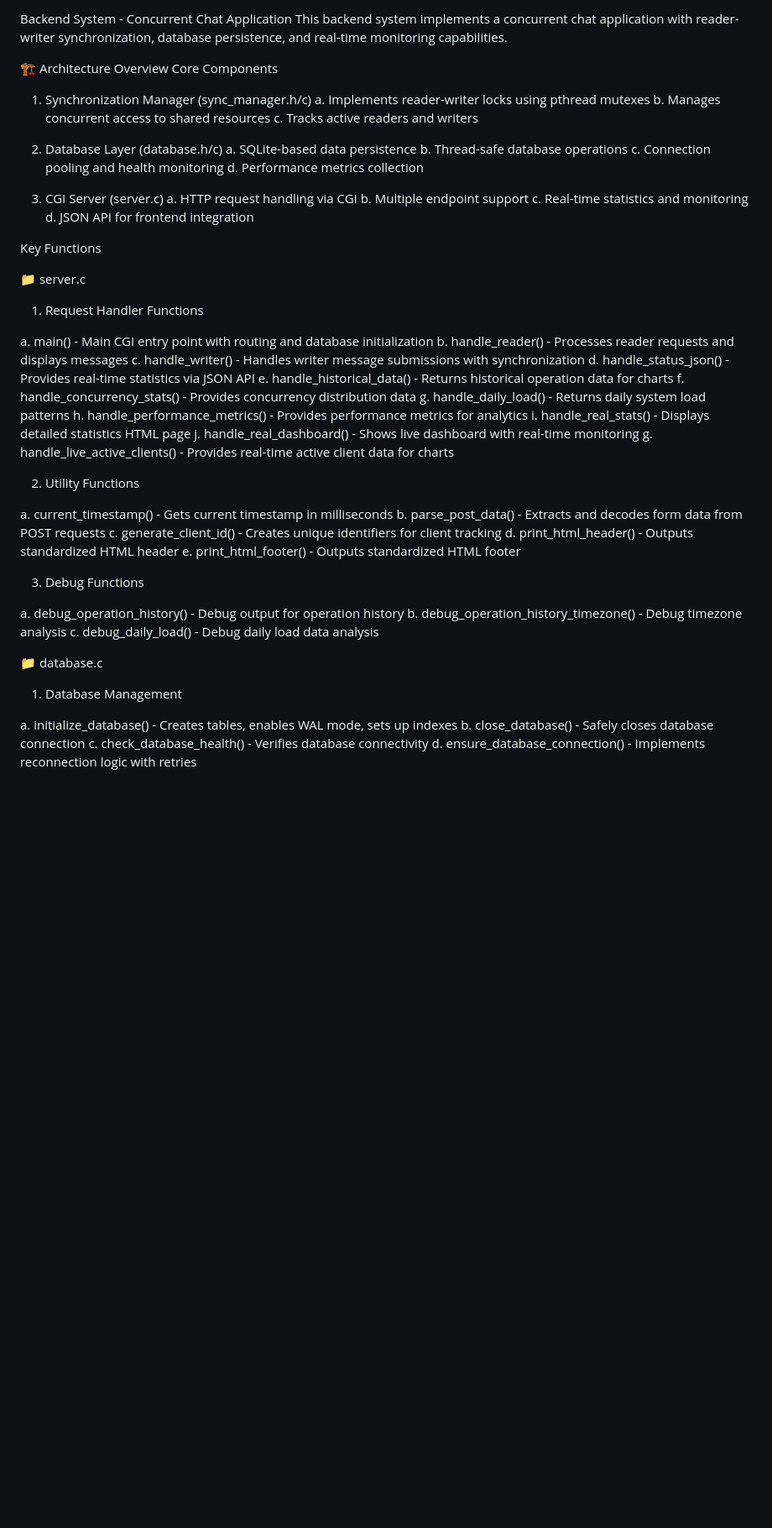
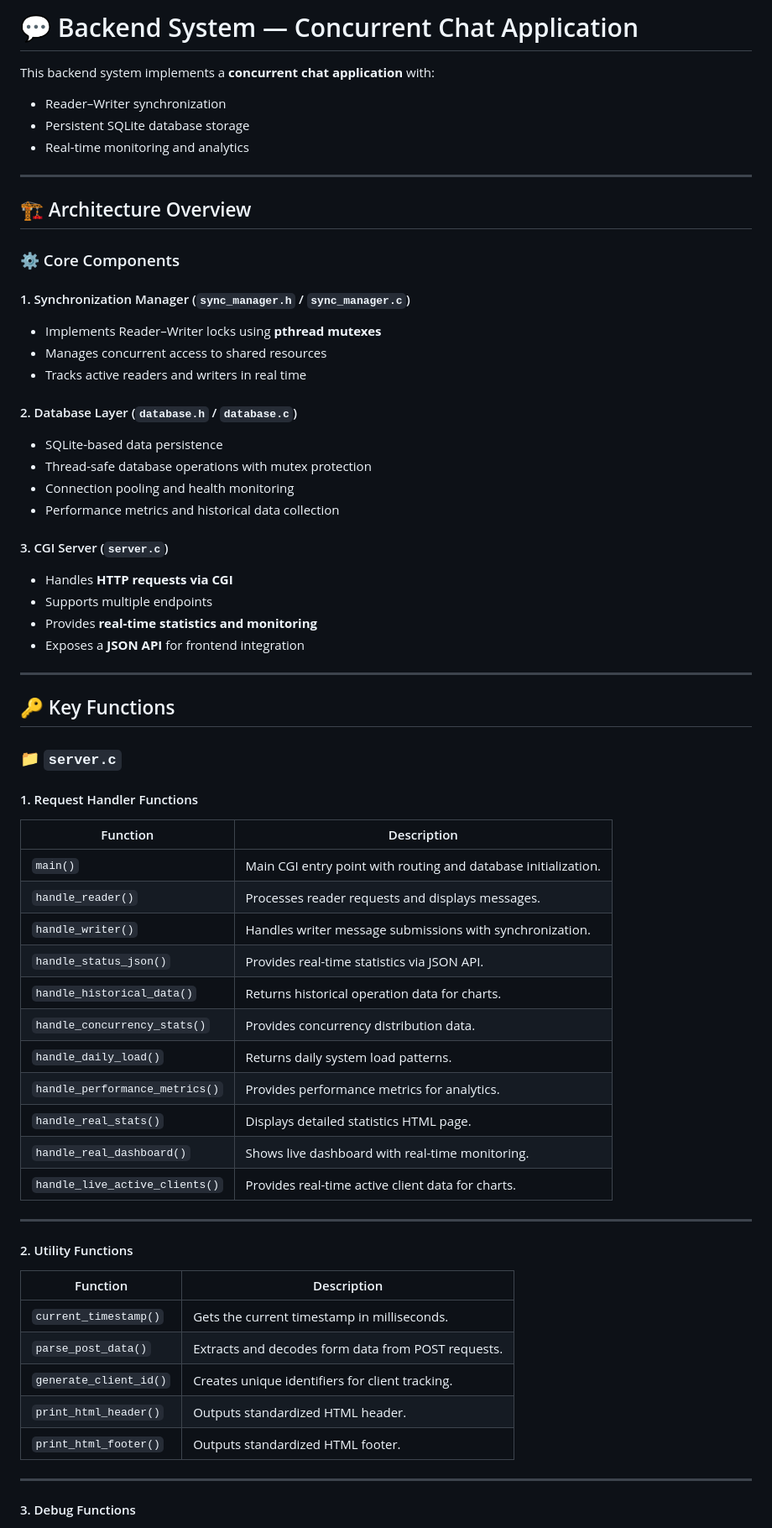
Before and after one commit to r11insvikrant127/CN_Sessional, a Markdown page: backend/readme.md, the part around the change printed below. Shown: that part at 84% size. Rendered like a GitHub page; blank space fills up the shorter version.

```diff
--- a/backend/readme.md
+++ b/backend/readme.md
@@ -1,66 +1,68 @@
-Backend System - Concurrent Chat Application
-This backend system implements a concurrent chat application with reader-writer synchronization, database persistence, and real-time monitoring capabilities.
+# 💬 Backend System — Concurrent Chat Application
 
-🏗️ Architecture Overview
-Core Components
-1. Synchronization Manager (sync_manager.h/c)
-  a. Implements reader-writer locks using pthread mutexes
-  b. Manages concurrent access to shared resources
-  c. Tracks active readers and writers
+This backend system implements a **concurrent chat application** with:
+- Reader–Writer synchronization
+- Persistent SQLite database storage
+- Real-time monitoring and analytics
 
-2. Database Layer (database.h/c)
-  a. SQLite-based data persistence
-  b. Thread-safe database operations
-  c. Connection pooling and health monitoring
-  d. Performance metrics collection
+---
 
-3. CGI Server (server.c)
-  a. HTTP request handling via CGI
-  b. Multiple endpoint support
-  c. Real-time statistics and monitoring
-  d. JSON API for frontend integration
+## 🏗️ Architecture Overview
 
+### ⚙️ Core Components
 
-Key Functions
+#### 1. Synchronization Manager (`sync_manager.h` / `sync_manager.c`)
+- Implements Reader–Writer locks using **pthread mutexes**
+- Manages concurrent access to shared resources
+- Tracks active readers and writers in real time
 
-📁 server.c
+#### 2. Database Layer (`database.h` / `database.c`)
+- SQLite-based data persistence
+- Thread-safe database operations with mutex protection
+- Connection pooling and health monitoring
+- Performance metrics and historical data collection
 
-1. Request Handler Functions
+#### 3. CGI Server (`server.c`)
+- Handles **HTTP requests via CGI**
+- Supports multiple endpoints
+- Provides **real-time statistics and monitoring**
+- Exposes a **JSON API** for frontend integration
 
-  a. main() - Main CGI entry point with routing and database initialization
-  b. handle_reader() - Processes reader requests and displays messages
-  c. handle_writer() - Handles writer message submissions with synchronization
-  d. handle_status_json() - Provides real-time statistics via JSON API
-  e. handle_historical_data() - Returns historical operation data for charts
-  f. handle_concurrency_stats() - Provides concurrency distribution data
-  g. handle_daily_load() - Returns daily system load patterns
-  h. handle_performance_metrics() - Provides performance metrics for analytics
-  i. handle_real_stats() - Displays detailed statistics HTML page
-  j. handle_real_dashboard() - Shows live dashboard with real-time monitoring
-  g. handle_live_active_clients() - Provides real-time active client data for charts
+---
 
-2. Utility Functions
+## 🔑 Key Functions
 
-  a. current_timestamp() - Gets current timestamp in milliseconds
-  b. parse_post_data() - Extracts and decodes form data from POST requests
-  c. generate_client_id() - Creates unique identifiers for client tracking
-  d. print_html_header() - Outputs standardized HTML header
-  e. print_html_footer() - Outputs standardized HTML footer
+### 📁 `server.c`
 
-3. Debug Functions
+#### 1. Request Handler Functions
 
-  a. debug_operation_history() - Debug output for operation history
-  b. debug_operation_history_timezone() - Debug timezone analysis
-  c. debug_daily_load() - Debug daily load data analysis
+| Function | Description |
+|-----------|--------------|
+| `main()` | Main CGI entry point with routing and database initialization. |
+| `handle_reader()` | Processes reader requests and displays messages. |
+| `handle_writer()` | Handles writer message submissions with synchronization. |
+| `handle_status_json()` | Provides real-time statistics via JSON API. |
+| `handle_historical_data()` | Returns historical operation data for charts. |
+| `handle_concurrency_stats()` | Provides concurrency distribution data. |
+| `handle_daily_load()` | Returns daily system load patterns. |
+| `handle_performance_metrics()` | Provides performance metrics for analytics. |
+| `handle_real_stats()` | Displays detailed statistics HTML page. |
+| `handle_real_dashboard()` | Shows live dashboard with real-time monitoring. |
+| `handle_live_active_clients()` | Provides real-time active client data for charts. |
 
+---
 
+#### 2. Utility Functions
 
-📁 database.c
+| Function | Description |
+|-----------|--------------|
+| `current_timestamp()` | Gets the current timestamp in milliseconds. |
+| `parse_post_data()` | Extracts and decodes form data from POST requests. |
+| `generate_client_id()` | Creates unique identifiers for client tracking. |
+| `print_html_header()` | Outputs standardized HTML header. |
+| `print_html_footer()` | Outputs standardized HTML footer. |
 
-1. Database Management
+---
 
-  a. initialize_database() - Creates tables, enables WAL mode, sets up indexes
-  b. close_database() - Safely closes database connection
-  c. check_database_health() - Verifies database connectivity
-  d. ensure_database_connection() - Implements reconnection logic with retries
+#### 3. Debug Functions
 
```
Also changed, not shown: other parts of backend/readme.md (+69 -19 lines).
